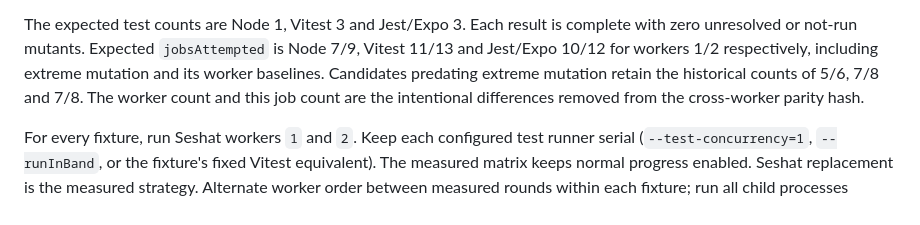
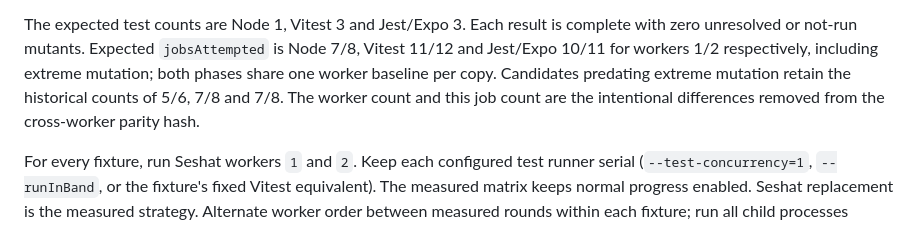
Before and after one commit to Binary-Balance/seshat, a Markdown page: benchmarks/proofs/release-benchmark.md, the part around the change. Drawn GitHub-style.

Commit message:
Update release benchmark job counts
The harness now expects one shared set of worker baselines, so the
workers-2 counts fall by one: Node 8, Vitest 12 and Jest/Expo 11.

Refs #221

```diff
--- a/benchmarks/proofs/release-benchmark.md
+++ b/benchmarks/proofs/release-benchmark.md
@@ -32,9 +32,9 @@ tuple is `[complexity, covered, total, crap]`. The exact mutants are:
 
 The expected test counts are Node 1, Vitest 3 and Jest/Expo 3. Each result is
 complete with zero unresolved or not-run mutants. Expected `jobsAttempted` is
-Node 7/9, Vitest 11/13 and Jest/Expo 10/12 for workers 1/2 respectively, including
-extreme mutation and its worker baselines. Candidates predating extreme mutation
-retain the historical counts of 5/6, 7/8 and 7/8. The
+Node 7/8, Vitest 11/12 and Jest/Expo 10/11 for workers 1/2 respectively, including
+extreme mutation; both phases share one worker baseline per copy. Candidates
+predating extreme mutation retain the historical counts of 5/6, 7/8 and 7/8. The
 worker count and this job count are the intentional differences removed from
 the cross-worker parity hash.
 
```
